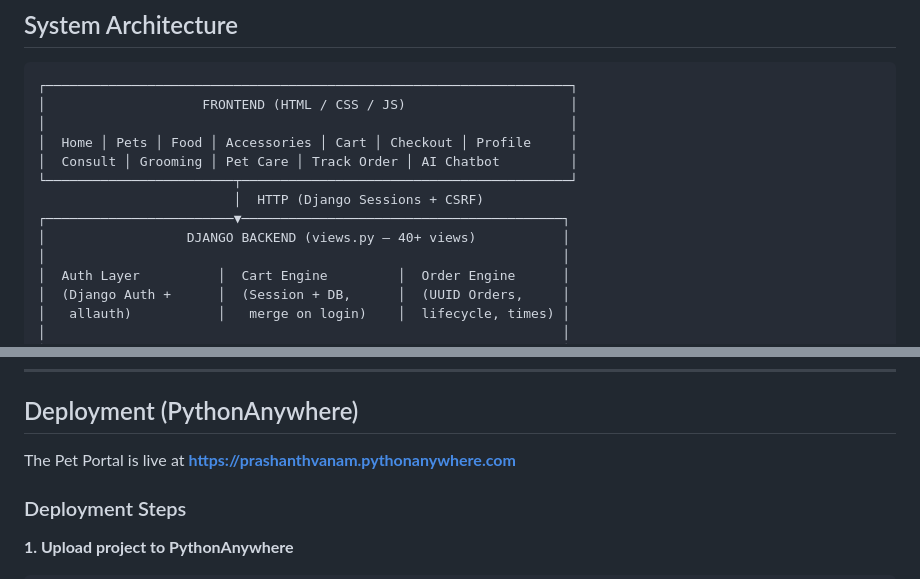
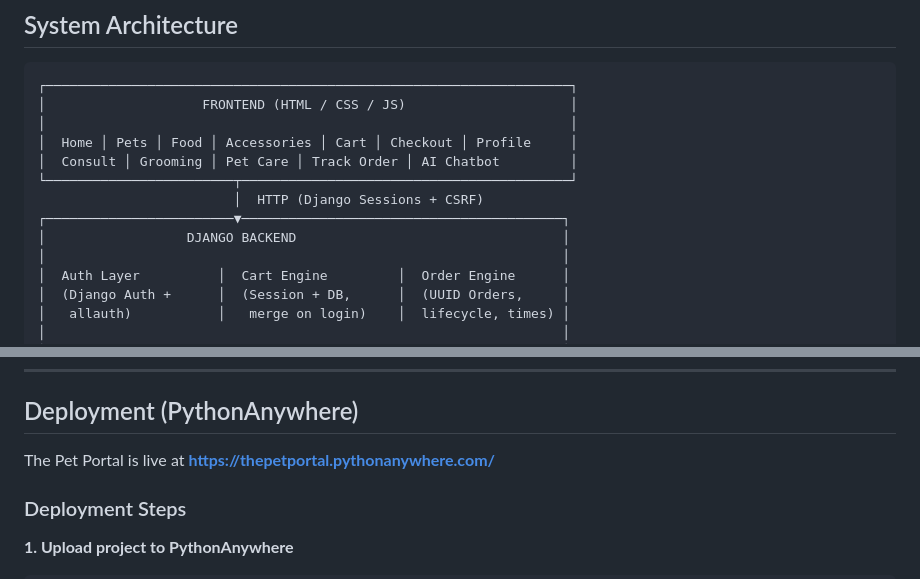
Before and after one commit to iprashanthvanam/the_pet_portal, a Markdown page: README.markdown, 2 parts joined by grey strips. GitHub-like rendering.

```diff
--- a/README.markdown
+++ b/README.markdown
@@ -380,7 +380,7 @@ A complete visual walkthrough of every screen in The Pet Portal.
 └────────────────────────┬──────────────────────────────────────────┘
                          │  HTTP (Django Sessions + CSRF)
 ┌────────────────────────▼─────────────────────────────────────────┐
-│                  DJANGO BACKEND (views.py — 40+ views)           │
+│                  DJANGO BACKEND                                  │
 │                                                                  │
 │  Auth Layer          │  Cart Engine         │  Order Engine      │
 │  (Django Auth +      │  (Session + DB,      │  (UUID Orders,     │
@@ -733,7 +733,7 @@ the_pet_portal/
 
 ## Deployment (PythonAnywhere)
 
-The Pet Portal is live at **[https://prashanthvanam.pythonanywhere.com](https://prashanthvanam.pythonanywhere.com)**
+The Pet Portal is live at **[https://thepetportal.pythonanywhere.com/](https://thepetportal.pythonanywhere.com/)**
 
 ### Deployment Steps
 
```
